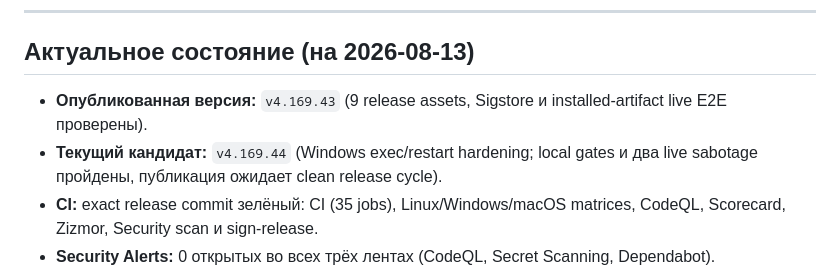
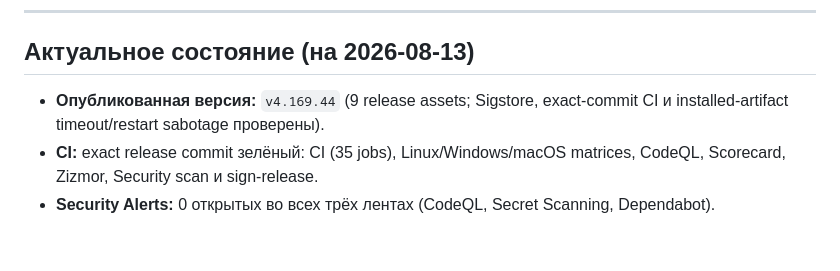
Before and after one commit to IvanSkainet/arena-agent, a Markdown page: docs/TASK_BOARD.md, the part around the change. GitHub-like rendering; blank space fills up the shorter version.

```diff
--- a/docs/TASK_BOARD.md
+++ b/docs/TASK_BOARD.md
@@ -6,8 +6,7 @@
 
 ## Актуальное состояние (на 2026-08-13)
 
-- **Опубликованная версия:** `v4.169.43` (9 release assets, Sigstore и installed-artifact live E2E проверены).
-- **Текущий кандидат:** `v4.169.44` (Windows exec/restart hardening; local gates и два live sabotage пройдены, публикация ожидает clean release cycle).
+- **Опубликованная версия:** `v4.169.44` (9 release assets; Sigstore, exact-commit CI и installed-artifact timeout/restart sabotage проверены).
 - **CI:** exact release commit зелёный: CI (35 jobs), Linux/Windows/macOS matrices, CodeQL, Scorecard, Zizmor, Security scan и sign-release.
 - **Security Alerts:** 0 открытых во всех трёх лентах (CodeQL, Secret Scanning, Dependabot).
 - **Мутационный храповик:** 15 модулей зафиксированы на уровне **0 выживших мутантов**.
```
Also changed, not shown: docs/scenarios/BOOK_OF_ETERNITY_DAEMON_E2E.md (+22 -1 lines).
